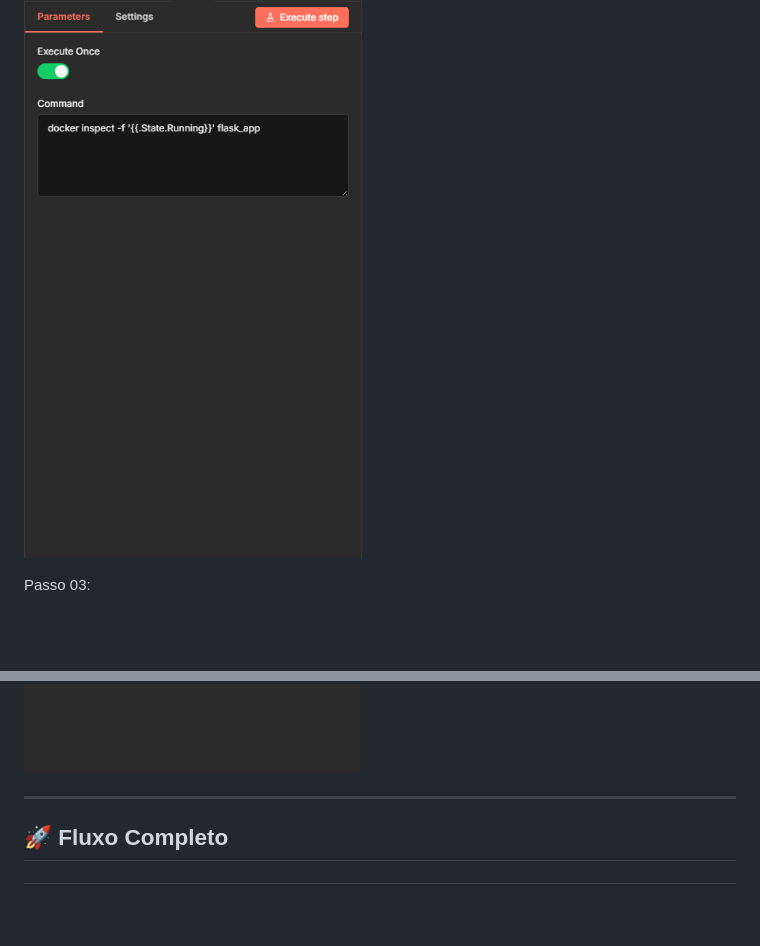
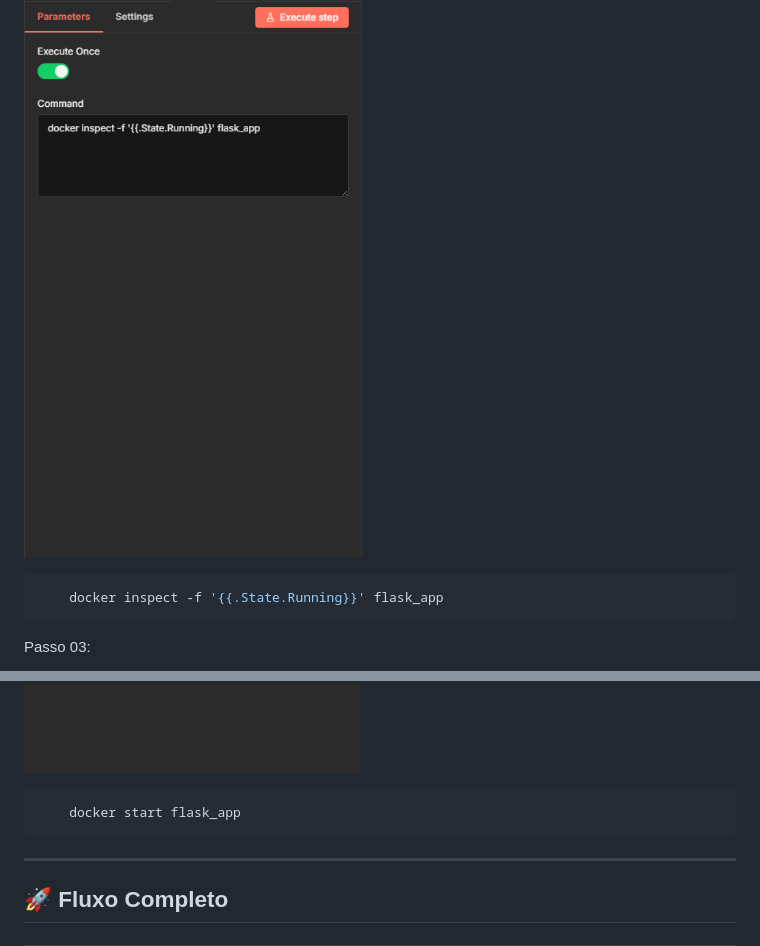
Before and after one commit to kaiquedev027/docker_Automatizado, a Markdown page: README.md, 2 parts joined by grey strips. Drawn GitHub-style; blank space fills up the shorter version.

````diff
--- a/README.md
+++ b/README.md
@@ -573,6 +573,10 @@ Passo 02:
 
 ![Restart](./docs/DockerRestart02.png)
 
+  ```bash
+      docker inspect -f '{{.State.Running}}' flask_app
+  ```
+
 Passo 03:
 
 ![Restart](./docs/DockerRestart03.png)
@@ -584,6 +588,10 @@ Passo 04:
 Passo 05:
 
 ![Restart](./docs/DockerRestart05.png)
+
+  ```bash
+      docker start flask_app
+  ```
 
 ---
 
````
